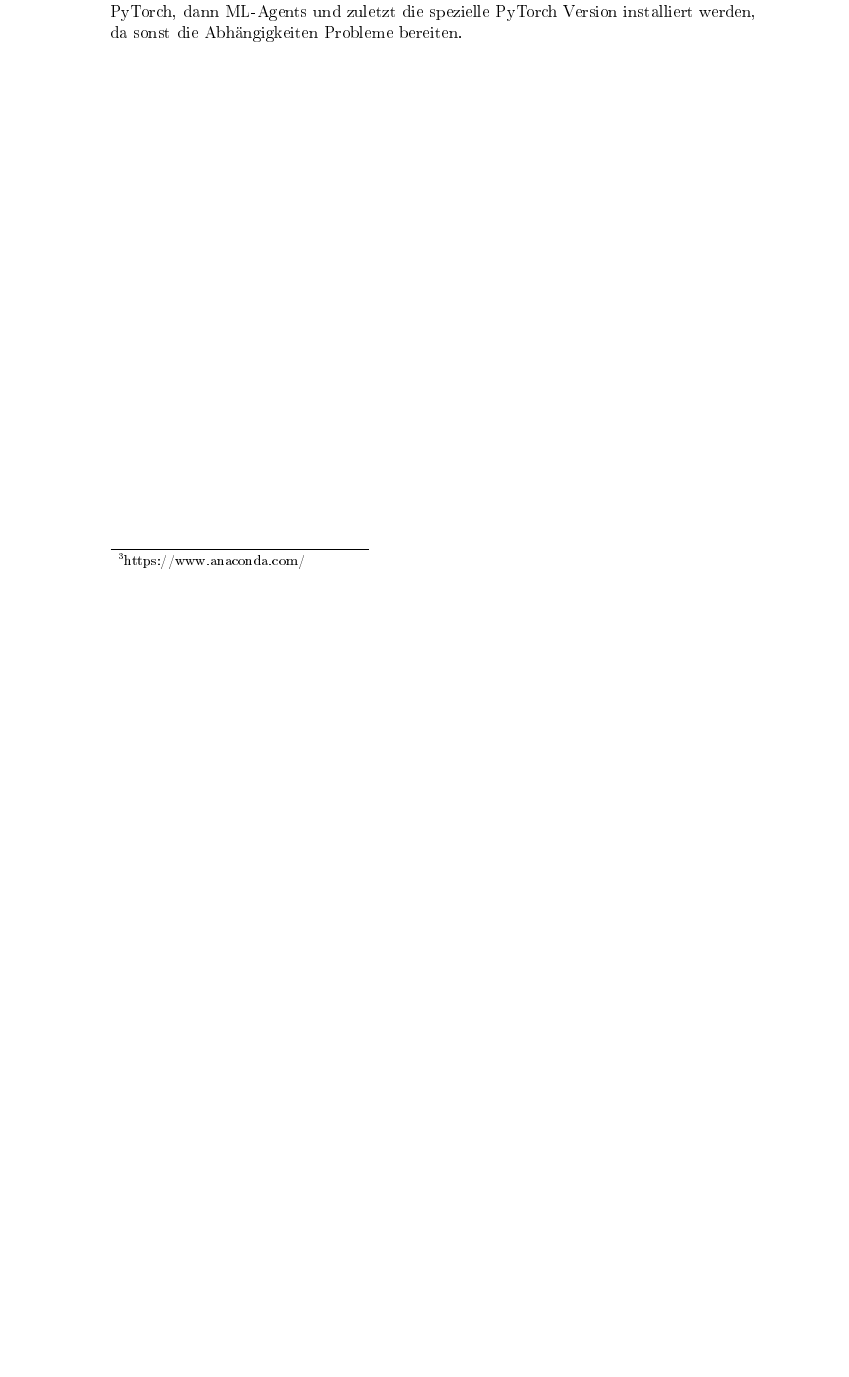
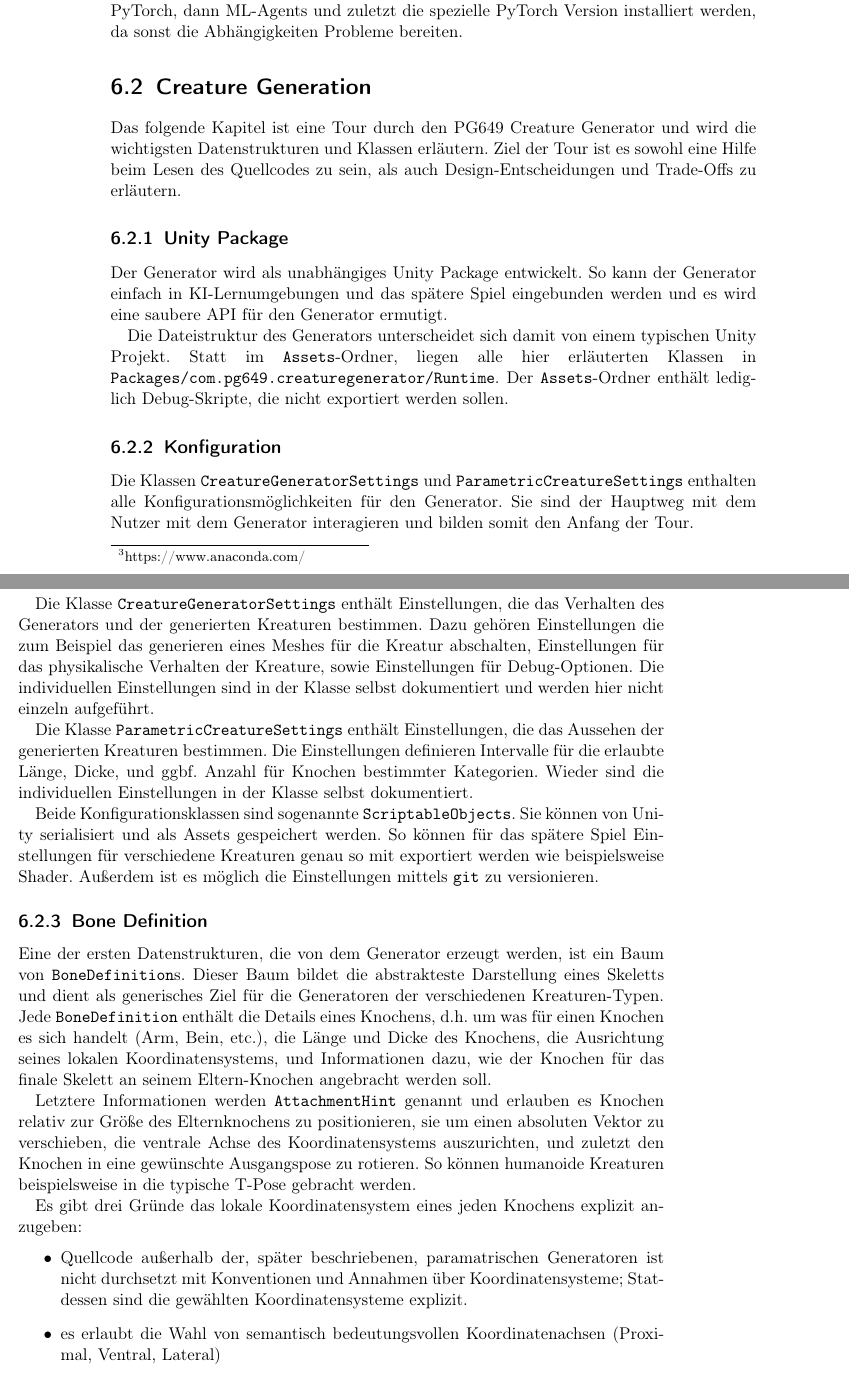
Before and after one commit to PG649-3D-RPG/Abschlussbericht, a LaTeX thesis (Abschlussbericht.tex, which reads chapters/05_Technische_Umsetzung/Creature_Generation.tex): part of page 22 of 25 before the commit and two parts of pages 22 and 23 of 29 after it, the two joined at a grey line, cut so that both start at the same text, the shorter picture padded with empty space. The pictures show the PDF file Abschlussbericht.pdf that the author committed with the source.

Commit message:
Technische Umsetzung für Creature Generation

```diff
--- /dev/null
+++ b/chapters/05_Technische_Umsetzung/Creature_Generation.tex
@@ -0,0 +1,69 @@
+% Einleitung
+%   - Ziel: Rechtfertigung technischer design entscheidungen, plus überblick über den Code
+%   - Creature Generator als Unity Package
+%   - Erläutere Aufbau des Kapitels
+%       - Der Pipeline folgend, von der Bone Definition, bis zur Creature Generator Klasse
+% Settings als ScriptableObjects
+%   Creature Parameters
+%       - Funktion als zentrales Einstellungsobjekt des Generators
+%       - Tabelle mit momentanen Einstellungen
+%   Creature Generator Settings
+% Bone Definition
+%   - Existenzgrund: Generische Datenstruktur für alle möglichen Generatoren
+%   - Erläuterung der Datenstruktur
+%   - Anatomische Koordinatensysteme
+%       - Verweis auf Fachliches Vorgehen für Details
+%       - Technischer Grund: Annahmen über Koordinatensysteme werden nicht über Generator grenzen getragen
+% Generator Klassen
+%   - Instanziieren der Creature Parameters um Knochenlängen an AI zu liefern
+%   - Zusammenstecken der Bone Definitions
+% Skeleton Definition
+%   -
+% Joint Tables und Density Tables
+% Skeleton Assembler
+%   - Erzeugt Unity Gameobjects aus der Skeleton Definition
+% Mesh Generator
+
+Das folgende Kapitel ist eine Tour durch den PG649 Creature Generator und wird die wichtigsten Datenstrukturen und Klassen erläutern.
+Ziel der Tour ist es sowohl eine Hilfe beim Lesen des Quellcodes zu sein, als auch Design-Entscheidungen und Trade-Offs zu erläutern.
+
+\subsection{Unity Package}
+Der Generator wird als unabhängiges Unity Package entwickelt.
+So kann der Generator einfach in KI-Lernumgebungen und das spätere Spiel eingebunden werden und es wird eine saubere API für den Generator ermutigt.
+
+Die Dateistruktur des Generators unterscheidet sich damit von einem typischen Unity Projekt. Statt im \texttt{Assets}-Ordner, liegen alle hier erläuterten Klassen in \linebreak\texttt{Packages/com.pg649.creaturegenerator/Runtime}.
+Der \texttt{Assets}-Ordner enthält lediglich Debug-Skripte, die nicht exportiert werden sollen.
+
+\subsection{Konfiguration}
+Die Klassen \texttt{Creature\-Generator\-Settings} und \texttt{Parametric\-Creature\-Settings} enthalten alle Konfigurationsmöglichkeiten für den Generator.
+Sie sind der Hauptweg mit dem Nutzer mit dem Generator interagieren und bilden somit den Anfang der Tour.
+
+Die Klasse \texttt{CreatureGeneratorSettings} enthält Einstellungen, die das Verhalten des Generators und der generierten Kreaturen bestimmen.
+Dazu gehören Einstellungen die zum Beispiel das generieren eines Meshes für die Kreatur abschalten, Einstellungen für das physikalische Verhalten der Kreature, sowie Einstellungen für Debug-Optionen.
+Die individuellen Einstellungen sind in der Klasse selbst dokumentiert und werden hier nicht einzeln aufgeführt.
+
+Die Klasse \texttt{ParametricCreatureSettings} enthält Einstellungen, die das Aussehen der generierten Kreaturen bestimmen.
+Die Einstellungen definieren Intervalle für die erlaubte Länge, Dicke, und ggbf. Anzahl für Knochen bestimmter Kategorien.
+Wieder sind die individuellen Einstellungen in der Klasse selbst dokumentiert.
+
+Beide Konfigurationsklassen sind sogenannte \texttt{ScriptableObjects}.
+Sie können von Unity serialisiert und als Assets gespeichert werden.
+So können für das spätere Spiel Einstellungen für verschiedene Kreaturen genau so mit exportiert werden wie beispielsweise Shader.
+Außerdem ist es möglich die Einstellungen mittels \texttt{git} zu versionieren.
+
+\subsection{Bone Definition}
+Eine der ersten Datenstrukturen, die von dem Generator erzeugt werden, ist ein Baum von \texttt{BoneDefinition}s.
+Dieser Baum bildet die abstrakteste Darstellung eines Skeletts und dient als generisches Ziel für die Generatoren der verschiedenen Kreaturen-Typen.
+Jede \texttt{BoneDefinition} enthält die Details eines Knochens, d.h. um was für einen Knochen es sich handelt (Arm, Bein, etc.), die Länge und Dicke des Knochens, die Ausrichtung seines lokalen Koordinatensystems, und Informationen dazu, wie der Knochen für das finale Skelett an seinem Eltern-Knochen angebracht werden soll.
+
+Letztere Informationen werden \texttt{AttachmentHint} genannt und erlauben es Knochen relativ zur Größe des Elternknochens zu positionieren, sie um einen absoluten Vektor zu verschieben, die ventrale Achse des Koordinatensystems auszurichten, und zuletzt den Knochen in eine gewünschte Ausgangspose zu rotieren.
+So können humanoide Kreaturen beispielsweise in die typische T-Pose gebracht werden.
+
+Es gibt drei Gründe das lokale Koordinatensystem eines jeden Knochens explizit anzugeben:
+\begin{itemize}
+    \item Quellcode außerhalb der, später beschriebenen, paramatrischen Generatoren ist nicht durchsetzt mit Konventionen und Annahmen über Koordinatensysteme; Statdessen sind die gewählten Koordinatensysteme explizit.
+    \item es erlaubt die Wahl von semantisch bedeutungsvollen Koordinatenachsen (Proximal, Ventral, Lateral)
+    \item es erlaubt unterschiedlichen parametrischen Generatoren eigene Konventionen für ihre Koordinatensysteme zu wählen.
+\end{itemize}
+
+\subsection{Parametrische Generatoren}
@@ -0,0 +133,4 @@
+\subsection{Mesh Generator}
+
+\subsection{Creature Generator}
+Der oben beschriebene Ablauf des Creature-Generators ist implementiert in der Klasse \texttt{Creature\-Generator}, die zugleich das öffentliche Interface des Generators ist. Die Methoden \texttt{Parametric\-Biped} und \texttt{Parametric\-Quadruped} erstellen jeweils die passende \texttt{Skeleton\-Definition} und übergeben sie an die Methode \texttt{Parametric}, die daraus die vollständige Kreatur generiert.
```
Also changed, not shown: chapters/05_Technische_Umsetzung/05_Technische_Umsetzung.tex (+2 -0 lines), Abschlussbericht.pdf, chapters/05_Technische_Umsetzung/Creature_Generation.tex (63 more changed lines).
